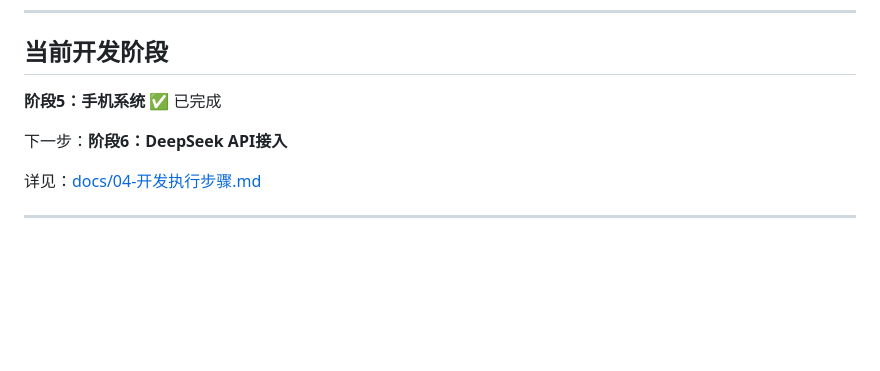
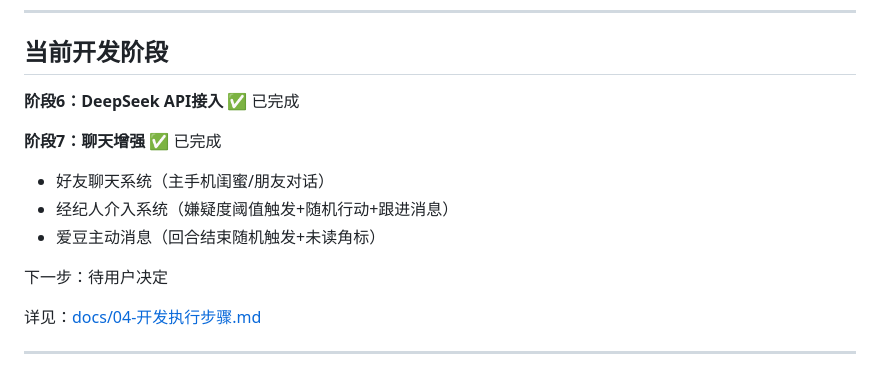
Before and after one commit to vickry-1024/kpop-sim, a Markdown page: CLAUDE.md, the part around the change. GitHub-like rendering; blank space fills up the shorter version.

Commit message:
docs: 更新CLAUDE.md开发阶段状态
Co-Authored-By: Claude Opus 4.8 <noreply@anthropic.com>

```diff
--- a/CLAUDE.md
+++ b/CLAUDE.md
@@ -90,9 +90,14 @@
 
 ## 当前开发阶段
 
-**阶段5：手机系统** ✅ 已完成
+**阶段6：DeepSeek API接入** ✅ 已完成
 
-下一步：**阶段6：DeepSeek API接入**
+**阶段7：聊天增强** ✅ 已完成
+- 好友聊天系统（主手机闺蜜/朋友对话）
+- 经纪人介入系统（嫌疑度阈值触发+随机行动+跟进消息）
+- 爱豆主动消息（回合结束随机触发+未读角标）
+
+下一步：待用户决定
 
 详见：[docs/04-开发执行步骤.md](docs/04-开发执行步骤.md)
 
```
